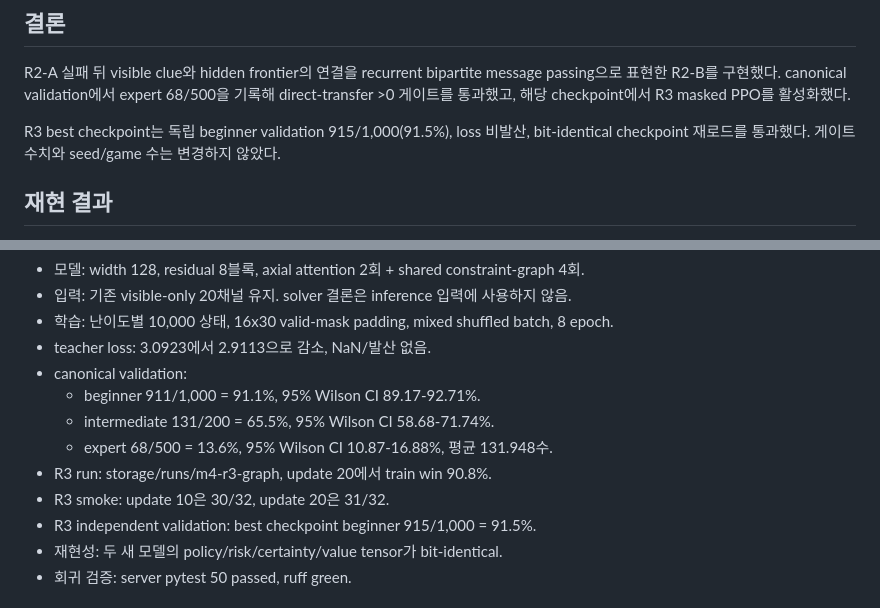
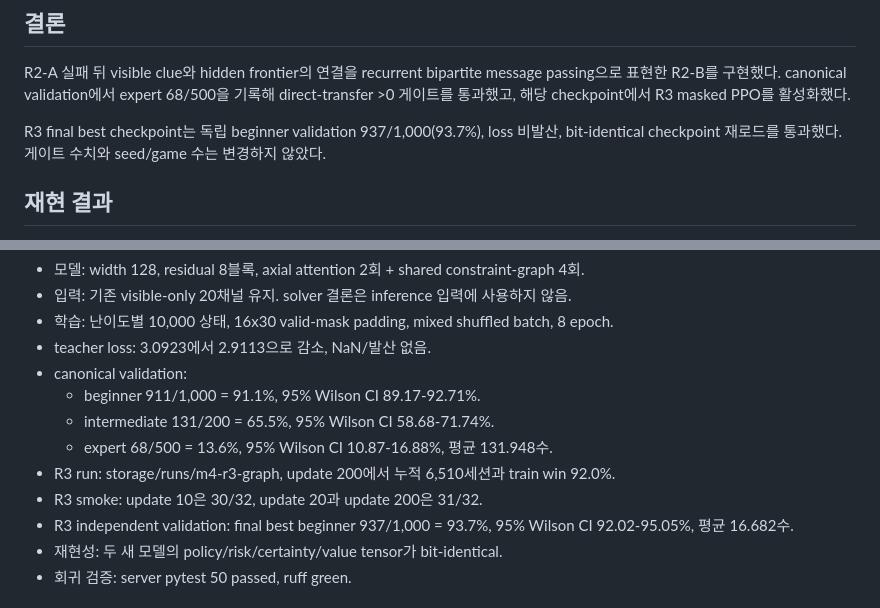
Before and after one commit to JTech-CO/Minesweeper-AI, a Markdown page: docs/M4_R2_블로커.md, 2 parts joined by grey strips. Drawn GitHub-style.

Commit message:
docs(progress): finalize M4 R3 production run

```diff
--- a/docs/M4_R2_블로커.md
+++ b/docs/M4_R2_블로커.md
@@ -9,7 +9,7 @@ R2-A 실패 뒤 visible clue와 hidden frontier의 연결을 recurrent bipartite
 passing으로 표현한 R2-B를 구현했다. canonical validation에서 expert 68/500을 기록해
 direct-transfer >0 게이트를 통과했고, 해당 checkpoint에서 R3 masked PPO를 활성화했다.
 
-R3 best checkpoint는 독립 beginner validation 915/1,000(91.5%), loss 비발산,
+R3 final best checkpoint는 독립 beginner validation 937/1,000(93.7%), loss 비발산,
 bit-identical checkpoint 재로드를 통과했다. 게이트 수치와 seed/game 수는 변경하지 않았다.
 
 ## 재현 결과
@@ -61,9 +61,9 @@ validation을 계수 선택에 재사용하지 않고 별도 smoke suite
   - beginner 911/1,000 = 91.1%, 95% Wilson CI 89.17-92.71%.
   - intermediate 131/200 = 65.5%, 95% Wilson CI 58.68-71.74%.
   - expert 68/500 = 13.6%, 95% Wilson CI 10.87-16.88%, 평균 131.948수.
-- R3 run: storage/runs/m4-r3-graph, update 20에서 train win 90.8%.
-- R3 smoke: update 10은 30/32, update 20은 31/32.
-- R3 independent validation: best checkpoint beginner 915/1,000 = 91.5%.
+- R3 run: storage/runs/m4-r3-graph, update 200에서 누적 6,510세션과 train win 92.0%.
+- R3 smoke: update 10은 30/32, update 20과 update 200은 31/32.
+- R3 independent validation: final best beginner 937/1,000 = 93.7%, 95% Wilson CI 92.02-95.05%, 평균 16.682수.
 - 재현성: 두 새 모델의 policy/risk/certainty/value tensor가 bit-identical.
 - 회귀 검증: server pytest 50 passed, ruff green.
 
```
Also changed, not shown: PROGRESS.md (+5 -5 lines).
